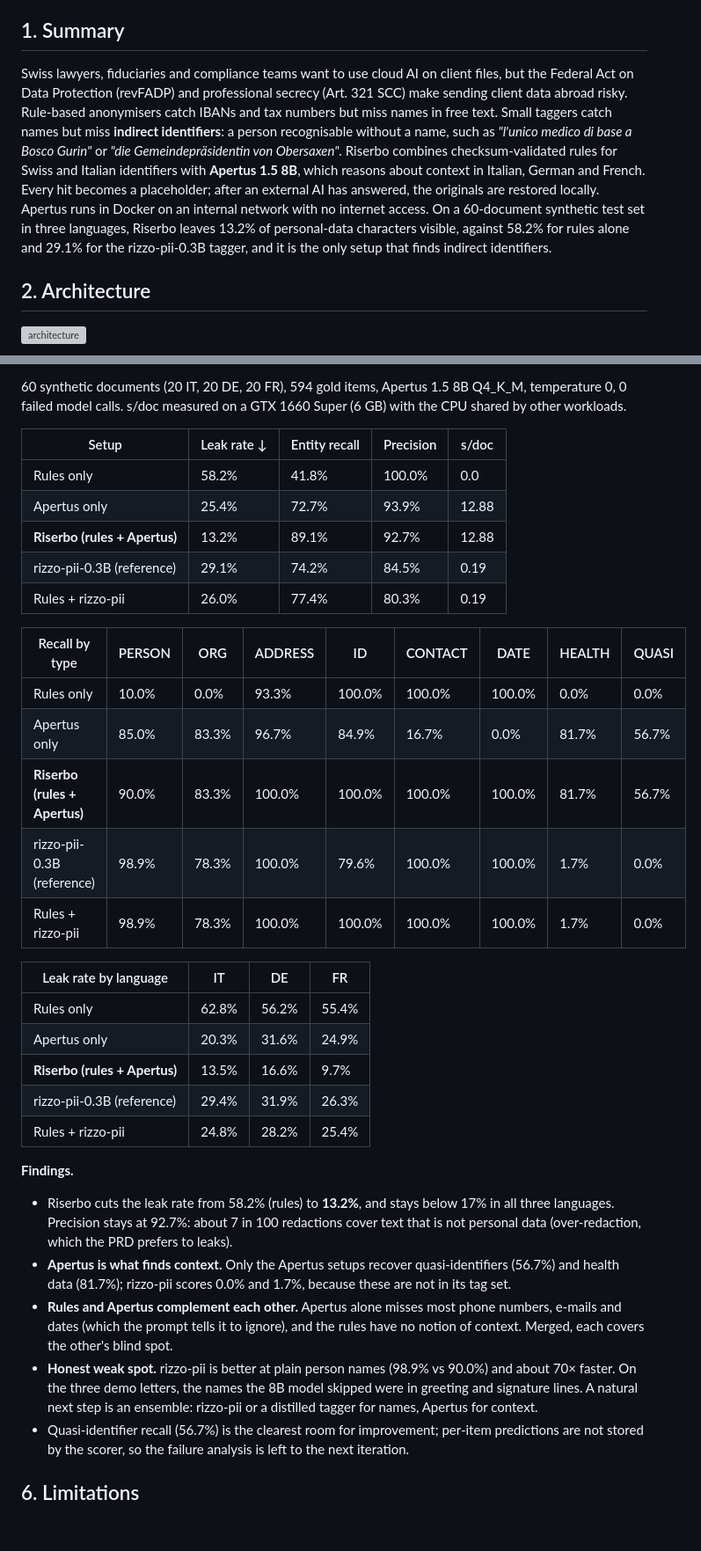
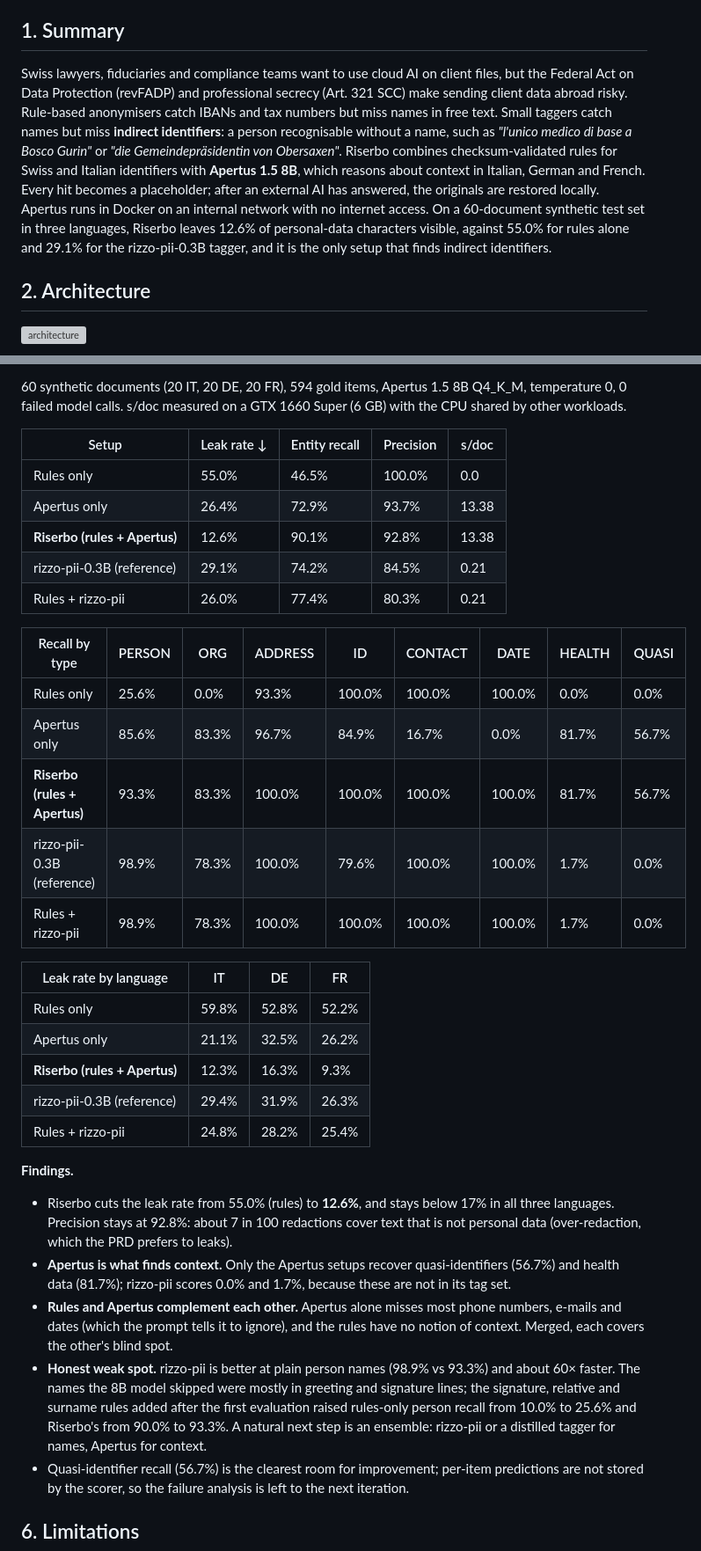
Before and after one commit to AliceMessi/riserbo, a Markdown page: track_2b/technical_report.md, 2 parts joined by grey strips. Shown at 88% size. Rendered like a GitHub page; blank space fills up the shorter version; grey boxes are pictures that could not be loaded.

Commit message:
Re-run the evaluation and refresh screenshots, report and QR code
Riserbo now leaves 12.6% of personal data visible (rules alone 55.0%,
rizzo-pii 29.1%); person recall rises to 93.3%. The report carries a QR
code to the repository.

Co-Authored-By: Claude Opus 5.5 <noreply@anthropic.com>

```diff
--- a/track_2b/technical_report.md
+++ b/track_2b/technical_report.md
@@ -10,7 +12,7 @@ Reversible redaction of personal data in Swiss and Italian documents, powered by
 
 ## 1. Summary
 
-Swiss lawyers, fiduciaries and compliance teams want to use cloud AI on client files, but the Federal Act on Data Protection (revFADP) and professional secrecy (Art. 321 SCC) make sending client data abroad risky. Rule-based anonymisers catch IBANs and tax numbers but miss names in free text. Small taggers catch names but miss **indirect identifiers**: a person recognisable without a name, such as *"l'unico medico di base a Bosco Gurin"* or *"die Gemeindepräsidentin von Obersaxen"*. Riserbo combines checksum-validated rules for Swiss and Italian identifiers with **Apertus 1.5 8B**, which reasons about context in Italian, German and French. Every hit becomes a placeholder; after an external AI has answered, the originals are restored locally. Apertus runs in Docker on an internal network with no internet access. On a 60-document synthetic test set in three languages, Riserbo leaves 13.2% of personal-data characters visible, against 58.2% for rules alone and 29.1% for the rizzo-pii-0.3B tagger, and it is the only setup that finds indirect identifiers.
+Swiss lawyers, fiduciaries and compliance teams want to use cloud AI on client files, but the Federal Act on Data Protection (revFADP) and professional secrecy (Art. 321 SCC) make sending client data abroad risky. Rule-based anonymisers catch IBANs and tax numbers but miss names in free text. Small taggers catch names but miss **indirect identifiers**: a person recognisable without a name, such as *"l'unico medico di base a Bosco Gurin"* or *"die Gemeindepräsidentin von Obersaxen"*. Riserbo combines checksum-validated rules for Swiss and Italian identifiers with **Apertus 1.5 8B**, which reasons about context in Italian, German and French. Every hit becomes a placeholder; after an external AI has answered, the originals are restored locally. Apertus runs in Docker on an internal network with no internet access. On a 60-document synthetic test set in three languages, Riserbo leaves 12.6% of personal-data characters visible, against 55.0% for rules alone and 29.1% for the rizzo-pii-0.3B tagger, and it is the only setup that finds indirect identifiers.
 
 ## 2. Architecture
 
@@ -61,33 +63,33 @@ Riserbo is deployable **(a) on-premise** and **(b) air-gapped**.
 
 | Setup | Leak rate ↓ | Entity recall | Precision | s/doc |
 |---|---|---|---|---|
-| Rules only | 58.2% | 41.8% | 100.0% | 0.0 |
-| Apertus only | 25.4% | 72.7% | 93.9% | 12.88 |
-| **Riserbo (rules + Apertus)** | 13.2% | 89.1% | 92.7% | 12.88 |
-| rizzo-pii-0.3B (reference) | 29.1% | 74.2% | 84.5% | 0.19 |
-| Rules + rizzo-pii | 26.0% | 77.4% | 80.3% | 0.19 |
+| Rules only | 55.0% | 46.5% | 100.0% | 0.0 |
+| Apertus only | 26.4% | 72.9% | 93.7% | 13.38 |
+| **Riserbo (rules + Apertus)** | 12.6% | 90.1% | 92.8% | 13.38 |
+| rizzo-pii-0.3B (reference) | 29.1% | 74.2% | 84.5% | 0.21 |
+| Rules + rizzo-pii | 26.0% | 77.4% | 80.3% | 0.21 |
 
 | Recall by type | PERSON | ORG | ADDRESS | ID | CONTACT | DATE | HEALTH | QUASI |
 |---|---|---|---|---|---|---|---|---|
-| Rules only | 10.0% | 0.0% | 93.3% | 100.0% | 100.0% | 100.0% | 0.0% | 0.0% |
-| Apertus only | 85.0% | 83.3% | 96.7% | 84.9% | 16.7% | 0.0% | 81.7% | 56.7% |
-| **Riserbo (rules + Apertus)** | 90.0% | 83.3% | 100.0% | 100.0% | 100.0% | 100.0% | 81.7% | 56.7% |
+| Rules only | 25.6% | 0.0% | 93.3% | 100.0% | 100.0% | 100.0% | 0.0% | 0.0% |
+| Apertus only | 85.6% | 83.3% | 96.7% | 84.9% | 16.7% | 0.0% | 81.7% | 56.7% |
+| **Riserbo (rules + Apertus)** | 93.3% | 83.3% | 100.0% | 100.0% | 100.0% | 100.0% | 81.7% | 56.7% |
 | rizzo-pii-0.3B (reference) | 98.9% | 78.3% | 100.0% | 79.6% | 100.0% | 100.0% | 1.7% | 0.0% |
 | Rules + rizzo-pii | 98.9% | 78.3% | 100.0% | 100.0% | 100.0% | 100.0% | 1.7% | 0.0% |
 
 | Leak rate by language | IT | DE | FR |
 |---|---|---|---|
-| Rules only | 62.8% | 56.2% | 55.4% |
-| Apertus only | 20.3% | 31.6% | 24.9% |
-| **Riserbo (rules + Apertus)** | 13.5% | 16.6% | 9.7% |
+| Rules only | 59.8% | 52.8% | 52.2% |
+| Apertus only | 21.1% | 32.5% | 26.2% |
+| **Riserbo (rules + Apertus)** | 12.3% | 16.3% | 9.3% |
 | rizzo-pii-0.3B (reference) | 29.4% | 31.9% | 26.3% |
 | Rules + rizzo-pii | 24.8% | 28.2% | 25.4% |
 
 **Findings.**
-- Riserbo cuts the leak rate from 58.2% (rules) to **13.2%**, and stays below 17% in all three languages. Precision stays at 92.7%: about 7 in 100 redactions cover text that is not personal data (over-redaction, which the PRD prefers to leaks).
+- Riserbo cuts the leak rate from 55.0% (rules) to **12.6%**, and stays below 17% in all three languages. Precision stays at 92.8%: about 7 in 100 redactions cover text that is not personal data (over-redaction, which the PRD prefers to leaks).
 - **Apertus is what finds context.** Only the Apertus setups recover quasi-identifiers (56.7%) and health data (81.7%); rizzo-pii scores 0.0% and 1.7%, because these are not in its tag set.
 - **Rules and Apertus complement each other.** Apertus alone misses most phone numbers, e-mails and dates (which the prompt tells it to ignore), and the rules have no notion of context. Merged, each covers the other's blind spot.
-- **Honest weak spot.** rizzo-pii is better at plain person names (98.9% vs 90.0%) and about 70× faster. On the three demo letters, the names the 8B model skipped were in greeting and signature lines. A natural next step is an ensemble: rizzo-pii or a distilled tagger for names, Apertus for context.
+- **Honest weak spot.** rizzo-pii is better at plain person names (98.9% vs 93.3%) and about 60× faster. The names the 8B model skipped were mostly in greeting and signature lines; the signature, relative and surname rules added after the first evaluation raised rules-only person recall from 10.0% to 25.6% and Riserbo's from 90.0% to 93.3%. A natural next step is an ensemble: rizzo-pii or a distilled tagger for names, Apertus for context.
 - Quasi-identifier recall (56.7%) is the clearest room for improvement; per-item predictions are not stored by the scorer, so the failure analysis is left to the next iteration.
 
 
```
Also changed, not shown: other parts of track_2b/technical_report.md (+2 -0 lines), README.md (+6 -6 lines), track_2b/docs/screenshot-redact.png, track_2b/docs/screenshot-restore.png, 3 other files.
